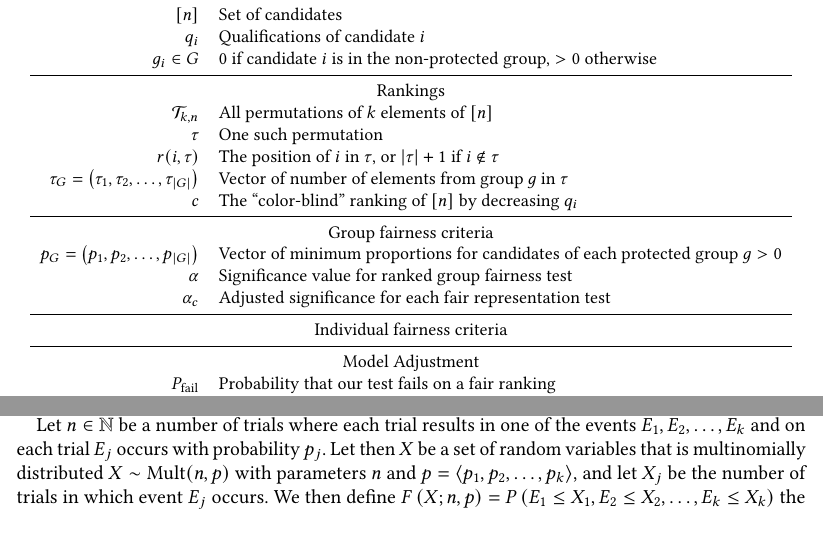
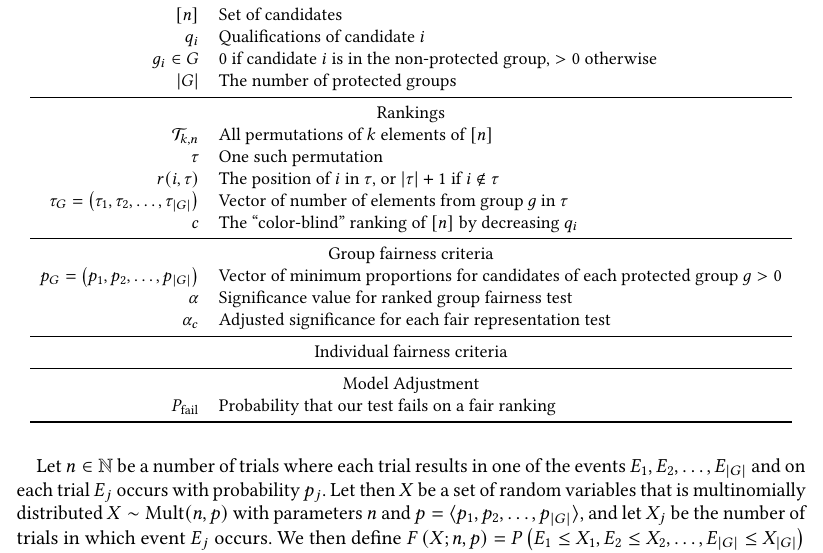
Before and after one commit to MilkaLichtblau/Multinomial_FA-IR, a LaTeX paper (paper/main.tex, which reads paper/03-problem-statement.tex): two parts of pages 7 and 8 of 36 before the commit and part of page 8 of 36 after it, the two joined at a grey line, cut so that both start at the same text. Compiled offline with pdfLaTeX.

Commit message:
revised use of |G| and k in paper

```diff
--- a/paper/03-problem-statement.tex
+++ b/paper/03-problem-statement.tex
@@ -55,6 +55,7 @@ Let $c|_k = \langle c(1), c(2), \dots, c(k) \rangle$ be a prefix of size $k$ of
 $[n]$ & Set of candidates \\
 $q_i$ & Qualifications of candidate $i$ \\
 $g_i \in G$ & 0 if candidate $i$ is in the non-protected group, $ >0 $ otherwise\\
+$|G|$ & The number of protected groups \\
 \midrule
 \multicolumn{2}{c}{Rankings} \\
 ${\mathcal T}_{k,n}$ & All permutations of $k$ elements of $[n]$ \\
@@ -108,12 +109,12 @@ Specifically, the ranked group fairness criterion compares the number of protect
 	\label{def:multinomialCDF}
 	% We do not need to cite this -- ChaTo
   %	Adopting the notation from~\cite{multinomcdf}
-	Let $ n \in \mathbb{N}$ be a number of trials where each trial results in one of the events $ E_1, E_2, \ldots, E_k $ and on each trial $ E_j $ occurs with probability $ p_j $.
+	Let $ n \in \mathbb{N}$ be a number of trials where each trial results in one of the events $ E_1, E_2, \ldots, E_{|G|} $ and on each trial $ E_j $ occurs with probability $ p_j $.
 	%
 	Let then $X$ %=\left\{X_1, X_2, \ldots, X_k\right\} $
-	be a set of random variables that is multinomially distributed $ X \sim \operatorname{Mult}(n, p)$ with parameters $ n $ and $ p = \langle p_1, p_2, \ldots, p_k \rangle$, and let $ X_j $ be the number of trials in which event $ E_j $ occurs.
+	be a set of random variables that is multinomially distributed $ X \sim \operatorname{Mult}(n, p)$ with parameters $ n $ and $ p = \langle p_1, p_2, \ldots, p_{|G|} \rangle$, and let $ X_j $ be the number of trials in which event $ E_j $ occurs.
 	%
-	We then define $ F\left(X; n, p\right) = P\left(E_1 \leq X_1, E_2 \leq X_2, \ldots, E_k \leq X_k\right)$ the multinomial cumulative distribution function which computes the probability that each event $ E_j $ occurs at most $ X_j $ times in $ n $ trials given probabilities $ p $.
+	We then define $ F\left(X; n, p\right) = P\left(E_1 \leq X_1, E_2 \leq X_2, \ldots, E_{|G|} \leq X_{|G|}\right)$ the multinomial cumulative distribution function which computes the probability that each event $ E_j $ occurs at most $ X_j $ times in $ n $ trials given probabilities $ p $.
 \end{definition}
 With the multinomial CDF the ranked group fairness criterion is formulated as a statistical significance test, and we include a significance parameter ($\alpha$) corresponding to the probability of rejecting a fair ranking (i.e., a Type I error).
 
```
